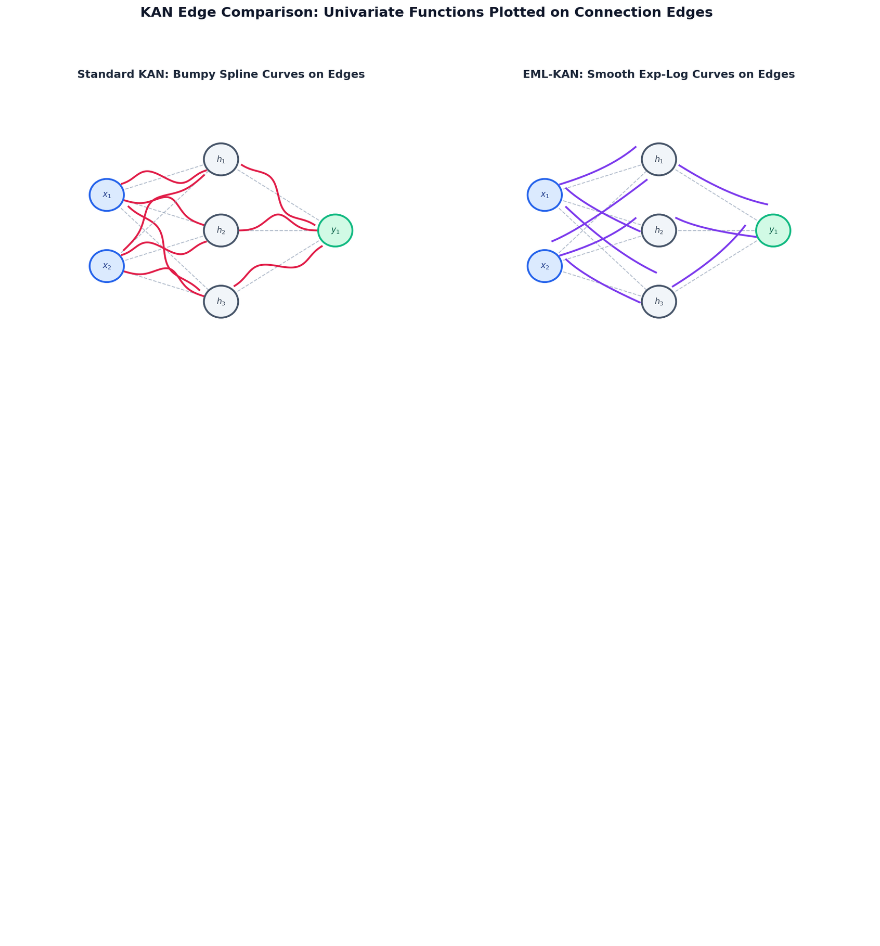
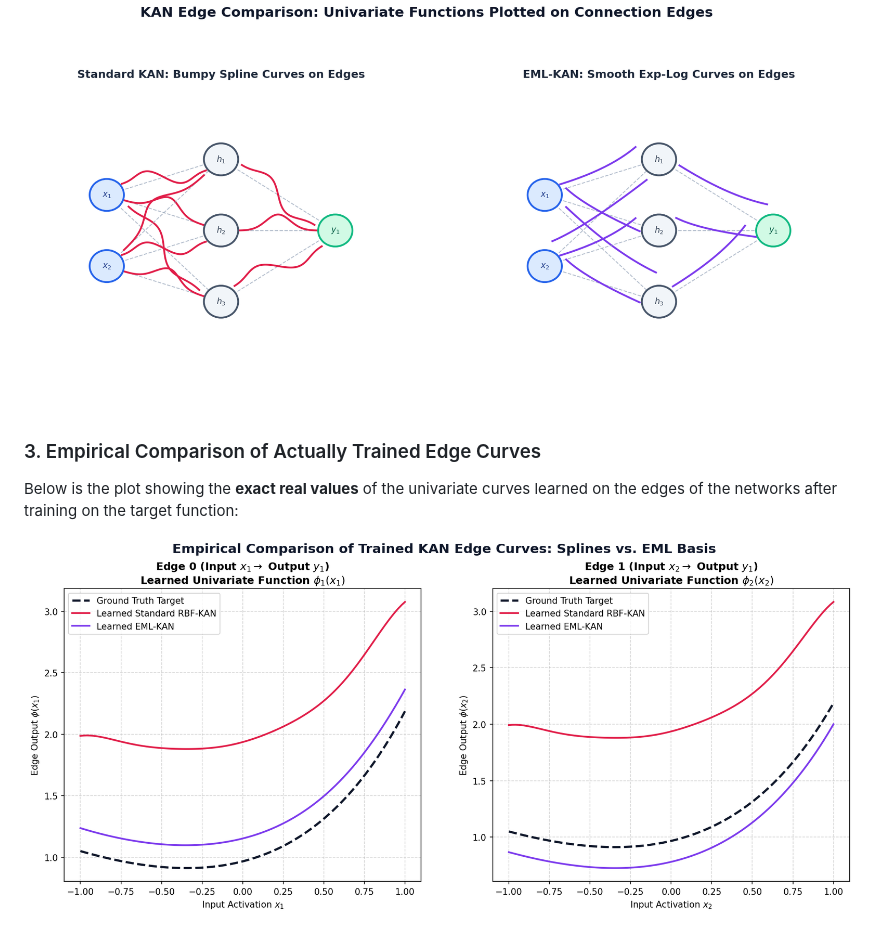
Before and after one commit to krazykarthik2/MHNKAN, a Markdown page: KAN_EML/COMPARISON_AND_METRICS.md, the part around the change. GitHub-like rendering; pictures changed too: KAN_EML/trained_curves_comparison.png (added); blank space fills up the shorter version.

```diff
--- a/KAN_EML/COMPARISON_AND_METRICS.md
+++ b/KAN_EML/COMPARISON_AND_METRICS.md
@@ -68,3 +68,8 @@ The graphic below highlights the structural difference on each connection edge b
 Below is the complete network representation ($[2, 3, 1]$ structure) illustrating how the univariate function curves reside directly on the connecting edges:
 
 ![Network Nodes and Curves Comparison](kan_network_edges_comparison.png)
+
+### 3. Empirical Comparison of Actually Trained Edge Curves
+Below is the plot showing the **exact real values** of the univariate curves learned on the edges of the networks after training on the target function:
+
+![Trained Edge Curves Comparison](trained_curves_comparison.png)
```
Also changed, not shown: KAN_EML/README.md (+3 -0 lines), README.md (+6 -1 lines), 1 other file.
